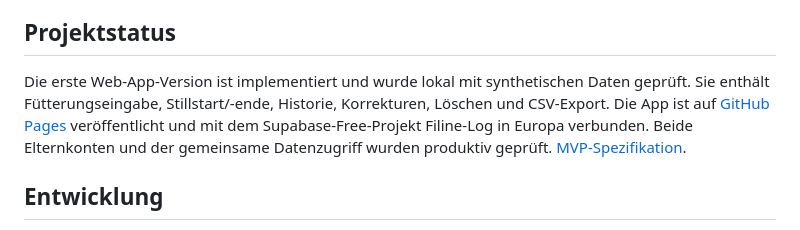
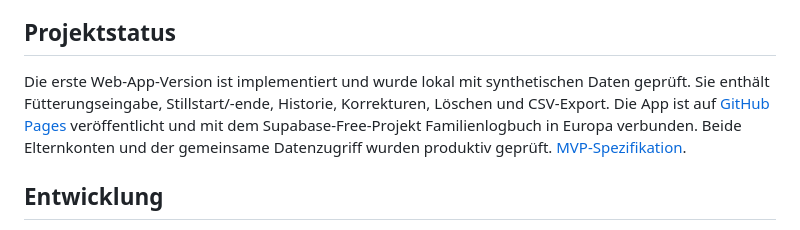
Before and after one commit to sichgeis/phililog, a Markdown page: README.md, the part around the change. Rendered like a GitHub page.

```diff
--- a/README.md
+++ b/README.md
@@ -4,7 +4,7 @@ Ein geplantes Logbuch für den Alltag mit einem neugeborenen Baby. Es soll spät
 
 ## Projektstatus
 
-Die erste Web-App-Version ist implementiert und wurde lokal mit synthetischen Daten geprüft. Sie enthält Fütterungseingabe, Stillstart/-ende, Historie, Korrekturen, Löschen und CSV-Export. Die App ist auf [GitHub Pages](https://sichgeis.github.io/phililog/) veröffentlicht und mit dem Supabase-Free-Projekt Filine-Log in Europa verbunden. Beide Elternkonten und der gemeinsame Datenzugriff wurden produktiv geprüft. [MVP-Spezifikation](specs/001-fuettern/spec.md).
+Die erste Web-App-Version ist implementiert und wurde lokal mit synthetischen Daten geprüft. Sie enthält Fütterungseingabe, Stillstart/-ende, Historie, Korrekturen, Löschen und CSV-Export. Die App ist auf [GitHub Pages](https://sichgeis.github.io/phililog/) veröffentlicht und mit dem Supabase-Free-Projekt Familienlogbuch in Europa verbunden. Beide Elternkonten und der gemeinsame Datenzugriff wurden produktiv geprüft. [MVP-Spezifikation](specs/001-fuettern/spec.md).
 
 ## Entwicklung
 
```
Also changed, not shown: specs/001-fuettern/spec.md (+4 -0 lines), specs/001-fuettern/tasks.md (+5 -1 lines).
